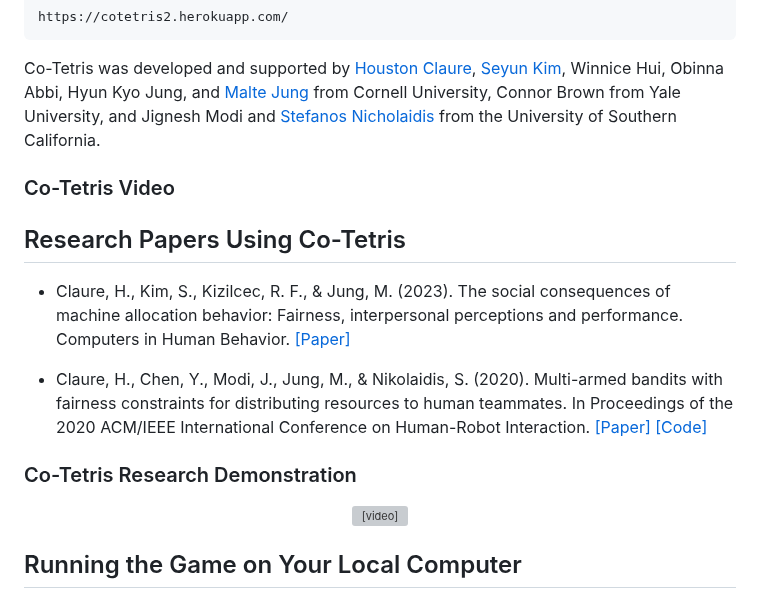
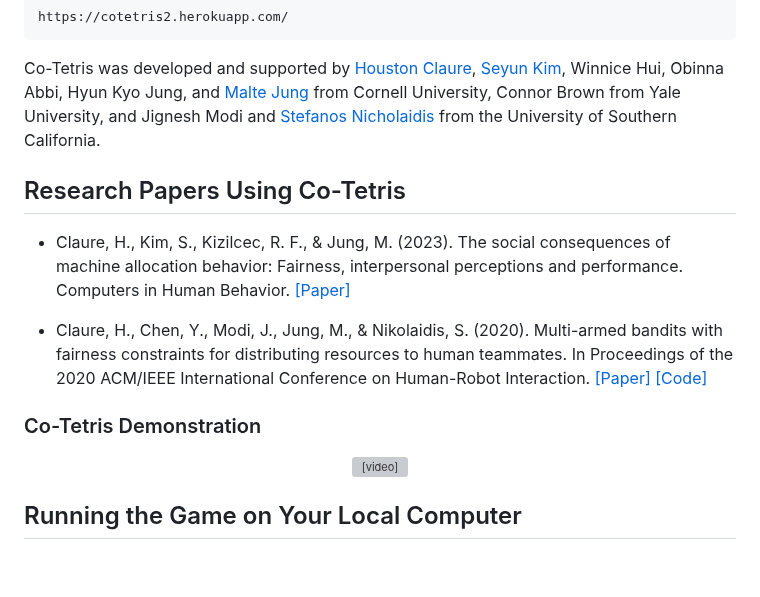
Before and after one commit to hbclaure/Co_Tetris, a Markdown page: README.md, the part around the change. Drawn GitHub-style; blank space fills up the shorter version; grey boxes are pictures that could not be loaded.

Commit message:
Update README.md
Minor Fix

```diff
--- a/README.md
+++ b/README.md
@@ -24,15 +24,13 @@ https://cotetris2.herokuapp.com/
 
 Co-Tetris was developed and supported by [Houston Claure](https://www.houstonclaure.com), [Seyun Kim](https://www.seyunkim.com), Winnice Hui, Obinna Abbi, Hyun Kyo Jung, and [Malte Jung](https://mjung.infosci.cornell.edu) from Cornell University, Connor Brown from Yale University, and Jignesh Modi and [Stefanos Nicholaidis](http://www.stefanosnikolaidis.net) from the University of Southern California.
 
-### Co-Tetris Video
-
 
 ## Research Papers Using Co-Tetris
 - Claure, H., Kim, S., Kizilcec, R. F., & Jung, M. (2023). The social consequences of machine allocation behavior: Fairness, interpersonal perceptions and performance. Computers in Human Behavior. [[Paper]](public/papers/CIHB_SocialConsequences.pdf)
 
 - Claure, H., Chen, Y., Modi, J., Jung, M., & Nikolaidis, S. (2020). Multi-armed bandits with fairness constraints for distributing resources to human teammates. In Proceedings of the 2020 ACM/IEEE International Conference on Human-Robot Interaction. [[Paper]](public/papers/MAB_HRI.pdf) [[Code]](https://github.com/icaros-usc/MAB_Fairness)
 
-### Co-Tetris Research Demonstration
+### Co-Tetris Demonstration
 
 <p align = "center">
 <video src="https://github.com/hbclaure/Co_Tetris/assets/16567310/f745fc3a-d39a-4021-98b8-b55f8b7715b4" width="600"/>
```
